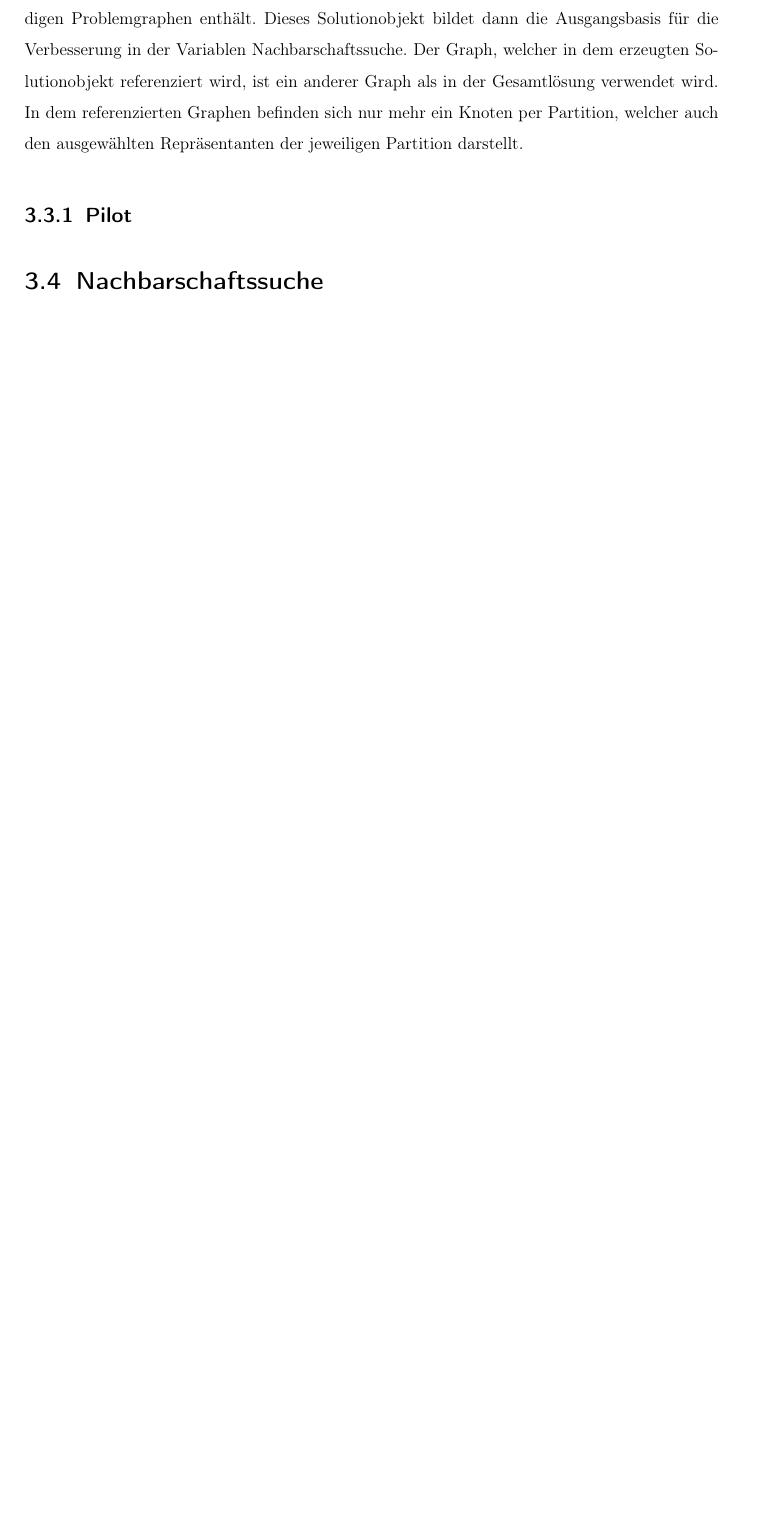
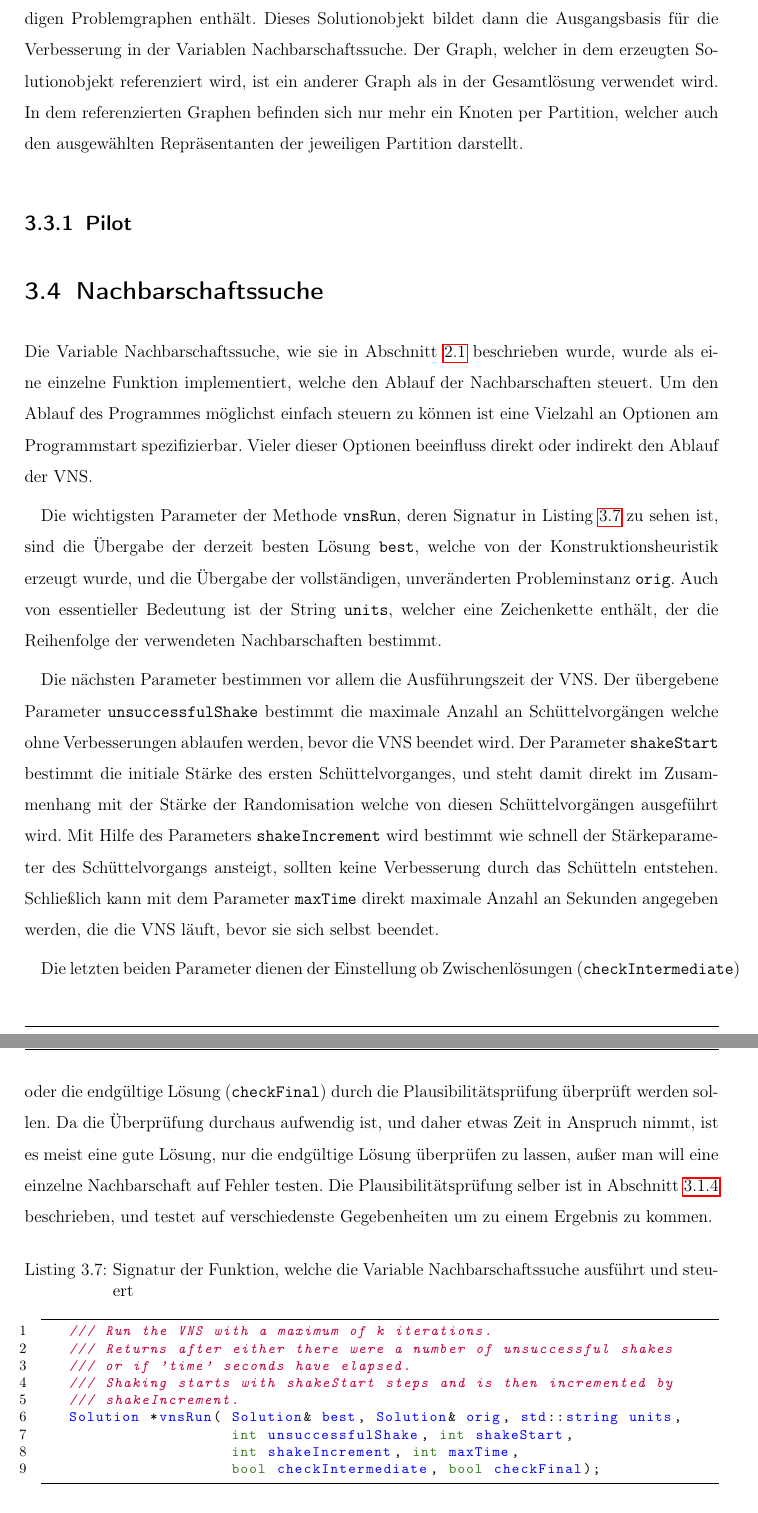
Before and after one commit to flowlo/pcp-vns, a LaTeX thesis (diplomarbeit/diplomarbeit.tex, which reads diplomarbeit/implementierung.tex): part of page 32 of 68 before the commit and two parts of pages 32 and 33 of 70 after it, the two joined at a grey line, cut so that both start at the same text, the shorter picture padded with empty space. Compiled offline with pdfLaTeX.

Commit message:
More about vns and co.

```diff
--- a/diplomarbeit/implementierung.tex
+++ b/diplomarbeit/implementierung.tex
@@ -271,6 +271,35 @@ ausgewählten Repräsentanten der jeweiligen Partition darstellt.
 \section{Nachbarschaftssuche}
 \label{sec:impl:vns}
 
+Die Variable Nachbarschaftssuche, wie sie in Abschnitt~\ref{sec:vns} beschrieben wurde, wurde als eine einzelne Funktion implementiert, welche den Ablauf der Nachbarschaften steuert. Um den Ablauf des Programmes
+möglichst einfach steuern zu können ist eine Vielzahl an Optionen am Programmstart spezifizierbar. Vieler dieser Optionen beeinfluss direkt oder indirekt den Ablauf der VNS.
+
+Die wichtigsten Parameter der Methode \texttt{vnsRun}, deren Signatur in Listing~\ref{lst:vns} zu sehen ist, sind die Übergabe der derzeit besten Lösung \texttt{best}, welche von der Konstruktionsheuristik erzeugt wurde, und
+die Übergabe der vollständigen, unveränderten Probleminstanz \texttt{orig}. Auch von essentieller Bedeutung ist der String \texttt{units}, welcher eine Zeichenkette enthält, der die Reihenfolge der verwendeten
+Nachbarschaften bestimmt.
+
+Die nächsten Parameter bestimmen vor allem die Ausführungszeit der VNS. Der übergebene Parameter \texttt{unsuccessfulShake} bestimmt die maximale Anzahl an Schüttelvorgängen welche ohne Verbesserungen ablaufen werden, bevor die VNS beendet wird.
+Der Parameter \texttt{shakeStart} bestimmt die initiale Stärke des ersten Schüttelvorganges, und steht damit direkt im Zusammenhang mit der Stärke der Randomisation welche von diesen Schüttelvorgängen ausgeführt wird.
+Mit Hilfe des Parameters \texttt{shakeIncrement} wird bestimmt wie schnell der Stärkeparameter des Schüttelvorgangs ansteigt, sollten keine Verbesserung durch das Schütteln entstehen.
+Schließlich kann mit dem Parameter \texttt{maxTime} direkt maximale Anzahl an Sekunden angegeben werden, die die VNS läuft, bevor sie sich selbst beendet.
+
+Die letzten beiden Parameter dienen der Einstellung ob Zwischenlösungen (\texttt{checkIntermediate}) oder die endgültige Lösung (\texttt{checkFinal}) durch die Plausibilitätsprüfung überprüft werden sollen.
+Da die Überprüfung durchaus aufwendig ist, und daher etwas Zeit in Anspruch nimmt, ist es meist eine gute Lösung, nur die endgültige Lösung überprüfen zu lassen, außer man will eine einzelne Nachbarschaft
+auf Fehler testen. Die Plausibilitätsprüfung selber ist in Abschnitt~\ref{sec:plausibility} beschrieben, und testet auf verschiedenste Gegebenheiten um zu einem Ergebnis zu kommen.
+
+\singlespacing
+\begin{lstlisting}[caption={Signatur der Funktion, welche die Variable Nachbarschaftssuche ausführt und steuert},label={lst:vns}]
+   /// Run the VNS with a maximum of k iterations.
+   /// Returns after either there were a number of unsuccessful shakes
+   /// or if 'time' seconds have elapsed.
+   /// Shaking starts with shakeStart steps and is then incremented by
+   /// shakeIncrement.
+   Solution *vnsRun( Solution& best, Solution& orig, std::string units,
+                     int unsuccessfulShake, int shakeStart,
+                     int shakeIncrement, int maxTime,
+                     bool checkIntermediate, bool checkFinal);
+\end{lstlisting}
+\setstretch{1.5}
 
 \section{Nachbarschaften}
 Die Nachbarschaften bilden das Herzstück der VNS. Eine einzelne Nachbarschaft versucht kleine Veränderungen vorzunehmen, welche die Lösung verbessern, und gibt diese Verbesserungen dann an weitere Nachbarschaften weiter.
```
Also changed, not shown: diplomarbeit/implementierung.tex (2 more changed lines).
